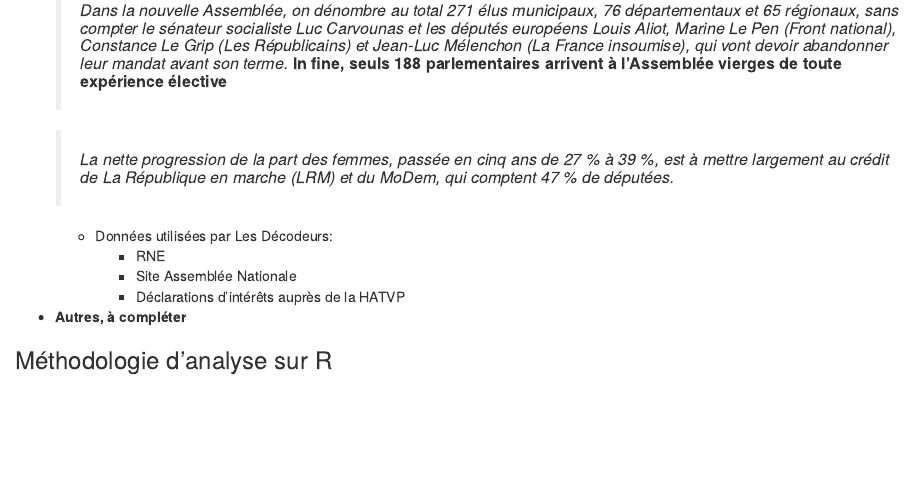
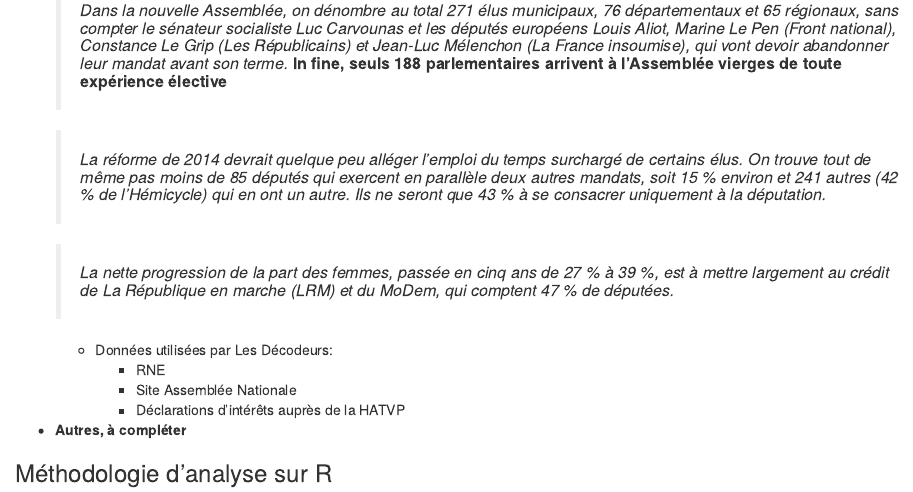
Before and after one commit to Gidoin/Analyse-RNE, an R Markdown document (roadmap.Rmd): the page in a window 1100 px wide, from 1500 px down. The pictures show the output file Roadmap.html that the author committed with the source, opened offline.

Commit message:
Roadmap 3eme commit.

```diff
--- a/roadmap.Rmd
+++ b/roadmap.Rmd
@@ -49,6 +49,8 @@ output:
 
     > ##### *Dans la nouvelle Assemblée, on dénombre au total 271 élus municipaux, 76 départementaux et 65 régionaux, sans compter le sénateur socialiste Luc Carvounas et les députés européens Louis Aliot, Marine Le Pen (Front national), Constance Le Grip (Les Républicains) et Jean-Luc Mélenchon (La France insoumise), qui vont devoir abandonner leur mandat avant son terme.* **In fine, seuls 188 parlementaires arrivent à l’Assemblée vierges de toute expérience élective**
 
+    > ##### *La réforme de 2014 devrait quelque peu alléger l’emploi du temps surchargé de certains élus. On trouve tout de même pas moins de 85 députés qui exercent en parallèle deux autres mandats, soit 15 % environ et 241 autres (42 % de l’Hémicycle) qui en ont un autre. Ils ne seront que 43 % à se consacrer uniquement à la députation.*
+
     > ##### *La nette progression de la part des femmes, passée en cinq ans de 27 % à 39 %, est à mettre largement au crédit de La République en marche (LRM) et du MoDem, qui comptent 47 % de députées.*
 
 
```
Also changed, not shown: Roadmap.html, Roadmap.md.
